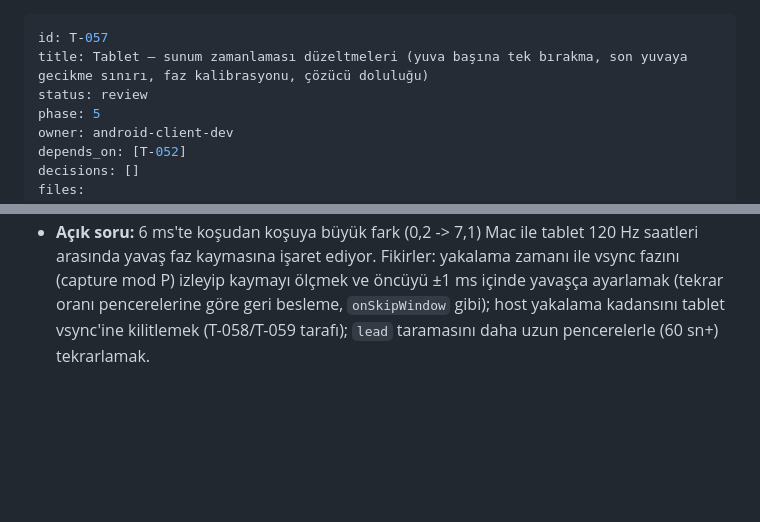
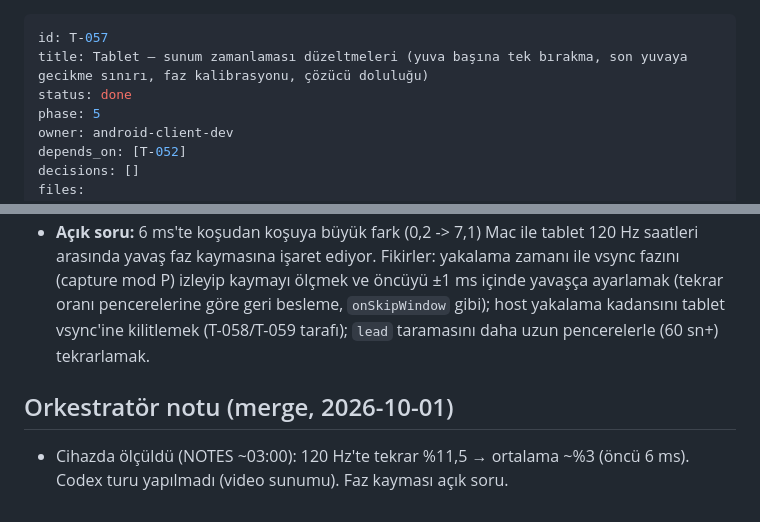
Before and after one commit to akcanburak202-del/matebridge, a Markdown page: backlog/tasks/T-057-client-presentation-scheduling.md, 2 parts joined by grey strips. GitHub-like rendering; blank space fills up the shorter version.

```diff
--- a/backlog/tasks/T-057-client-presentation-scheduling.md
+++ b/backlog/tasks/T-057-client-presentation-scheduling.md
@@ -1,7 +1,7 @@
 ---
 id: T-057
 title: Tablet — sunum zamanlaması düzeltmeleri (yuva başına tek bırakma, son yuvaya gecikme sınırı, faz kalibrasyonu, çözücü doluluğu)
-status: review
+status: done
 phase: 5
 owner: android-client-dev
 depends_on: [T-052]
@@ -62,3 +62,7 @@ NOTES 2026-10-01 ~02:20 (ölçüm + gpt-6-astra danışması). Kalan takılma: 1
 - Öncü (lead) varsayılanı **0,72 P** (120 Hz'te 6,0 ms): tek adlandırılmış sabit `VsyncClock.FAST_PANEL_LEAD_FRACTION`; yalnızca periyot < 11,2 ms (>= ~90 Hz) panelde. 60 Hz **P/2 kalır**: ölçülmedi, 0,72 P = 12 ms orada kanıtsız ve SF ufkuna fazla yakın olur; kesirli biçimin 60 Hz'te doğru olduğu gösterilmedi. `--ei lead_us` her iki durumda geçersiz kılar.
 - Ölçüm: baz main %11,5; P/2 %6,4; 2 ms %13,0; 5 ms %5,5; 6 ms %0,2/1,1/7,1; 6,5 ms %4,1; 7,5 ms %4,8; inflight 3 -> %6,3, 4 -> %8,6 (kazanç yok, varsayılan 0 kalır).
 - **Açık soru:** 6 ms'te koşudan koşuya büyük fark (0,2 -> 7,1) Mac ile tablet 120 Hz saatleri arasında yavaş faz kaymasına işaret ediyor. Fikirler: yakalama zamanı ile vsync fazını (capture mod P) izleyip kaymayı ölçmek ve öncüyü ±1 ms içinde yavaşça ayarlamak (tekrar oranı pencerelerine göre geri besleme, `onSkipWindow` gibi); host yakalama kadansını tablet vsync'ine kilitlemek (T-058/T-059 tarafı); `lead` taramasını daha uzun pencerelerle (60 sn+) tekrarlamak.
+
+## Orkestratör notu (merge, 2026-10-01)
+
+- Cihazda ölçüldü (NOTES ~03:00): 120 Hz'te tekrar %11,5 → ortalama ~%3 (öncü 6 ms). Codex turu yapılmadı (video sunumu). Faz kayması açık soru.
```
Also changed, not shown: backlog/BOARD.md (+1 -1 lines), docs/NOTES.md (+19 -0 lines).
